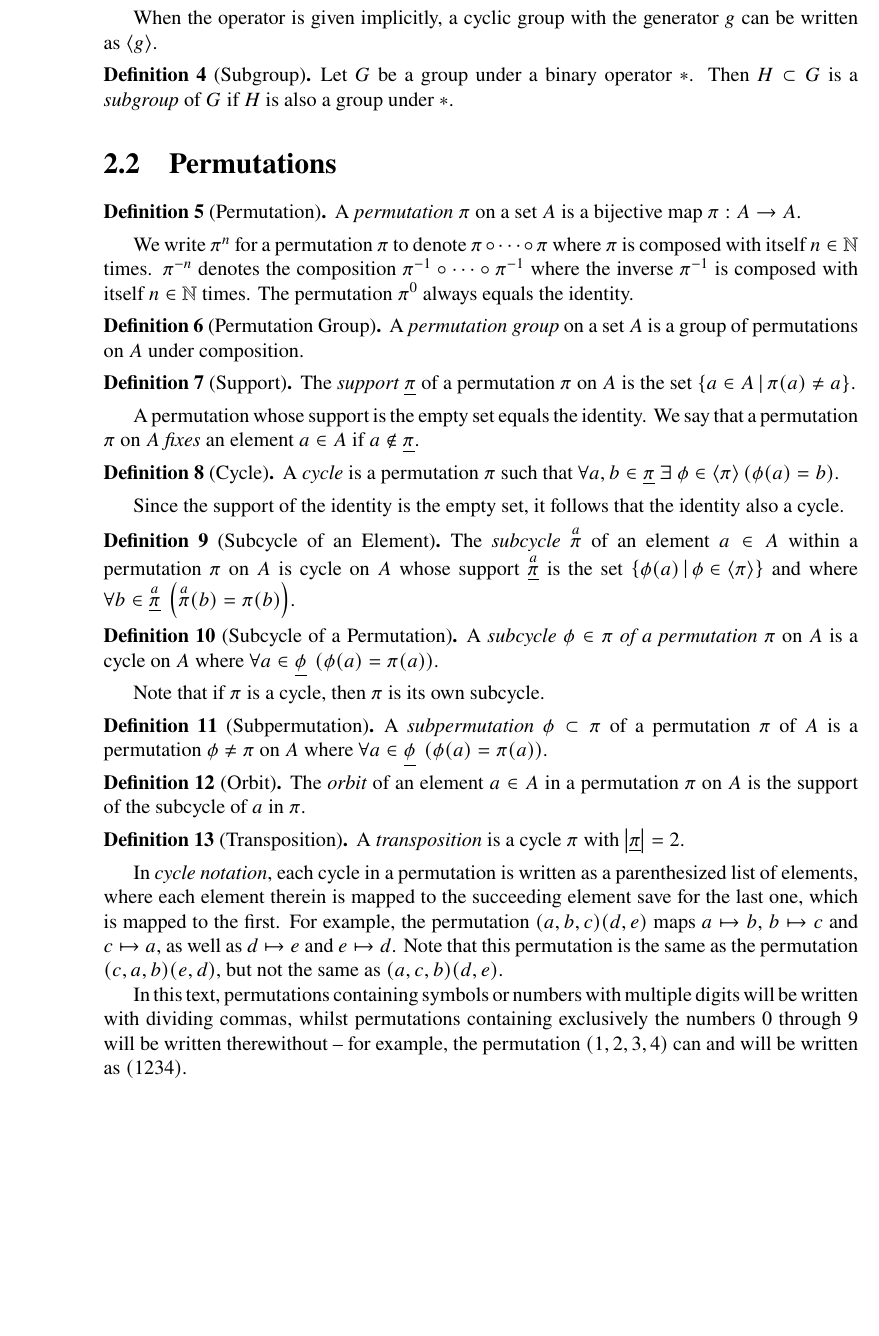
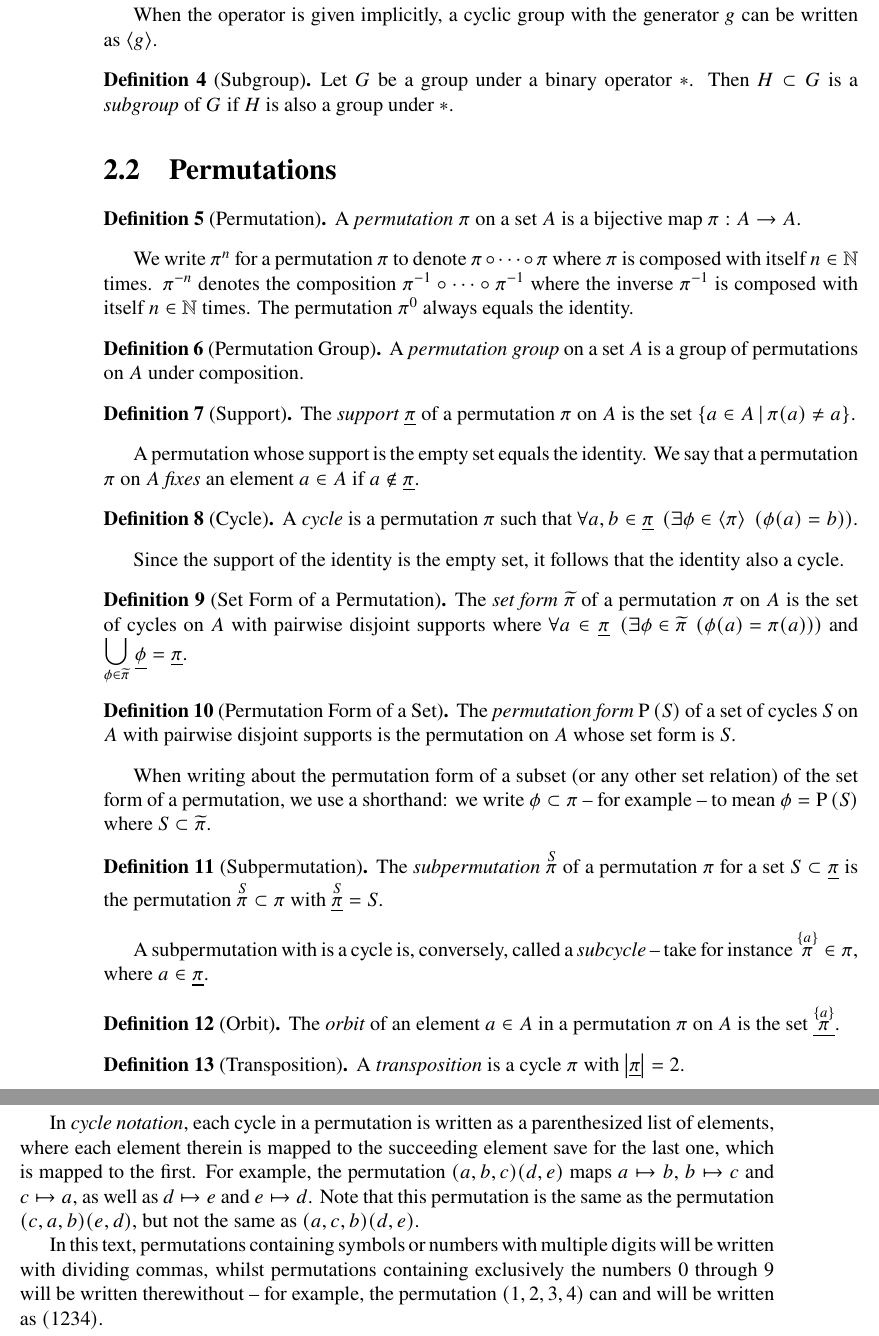
Before and after one commit to ase22003/Permutation-Group-Project, a LaTeX thesis (Report/main.tex): part of page 9 of 19 before the commit and two parts of pages 9 and 10 of 20 after it, the two joined at a grey line, cut so that both start at the same text, the shorter picture padded with empty space. Compiled offline with pdfLaTeX.

Commit message:
rewrote permutation definitions AGAIN

```diff
--- a/Report/main.tex
+++ b/Report/main.tex
@@ -423,7 +433,7 @@ A permutation whose support is the empty set equals the identity. We say that a
 
 \begin{definition}[Cycle]
 	A \emph{cycle} is a permutation \(\pi\) such that
-	\(\forall a,b\in \piset\ \exists\ \phi\in\langle\pi\rangle\left(\phi(a)=b\right)\).
+	\(\foralll {a,b\in \piset}{\existss {\phi\in\langle\pi\rangle}{\phi(a)=b}}\).
 	%\(\forall a,b\in \piset\ \exists\ n\in\mathbb{Z}\left(\pi^n(a)=b\right)\).
 
 	%\(\forall a,b\in \piset\ \left(\exists\phi\in(\langle\{\pi\}\rangle,\circ)\ \left(\phi(a)=b\right)\right)\).
@@ -432,26 +442,53 @@ A permutation whose support is the empty set equals the identity. We say that a
 
 Since the support of the identity is the empty set, it follows that the identity also a cycle.
 
-\begin{definition}[Subcycle of an Element]
-	The \emph{subcycle} \(\subcycle a \pi\) of an element \(a\in A\) within a permutation \(\pi\) on \(A\) is cycle on \(A\) whose support \(\underline{\subcycle a \pi}\) is the set
-	%\(\left\{b\in A \,\middle|\, \phi(a)=b,\, \phi\in \langle\pi\rangle \right\}\)
-	\(\setdef{\phi(a)}{\phi\in \langle\pi\rangle }\) and where \(\foralll{b\in \underline{\subcycle a \pi}}{\subcycle a \pi(b)=\pi(b)}\).
+%\begin{definition}[Subcycle]
+%	The \emph{subcycle} \(\subcycle a \pi\permin\pi\) of an element \(a\in A\) in a permutation \(\pi\) on \(A\) is cycle on \(A\) whose support \(\underline{\subcycle a \pi}\) is the set
+%	%\(\left\{b\in A \,\middle|\, \phi(a)=b,\, \phi\in \langle\pi\rangle \right\}\)
+%	\(\setdef{\phi(a)}{\phi\in \langle\pi\rangle }\) and where \(\foralll{b\in \underline{\subcycle a \pi}}{\subcycle a \pi(b)=\pi(b)}\).
+%\end{definition}
+%
+%%\begin{definition}[Subcycle of a Permutation]
+%%	A \emph{subcycle \(\phi\in\pi\) of a permutation \(\pi\)} on \(A\) is a cycle on \(A\) where \(\foralll{a\in\phiset}{\phi(a)=\pi(a)}\).
+%%	% and \(\phi(b)=b\) for each \(b\in\piset\setminus\phiset\).
+%%\end{definition}
+%
+%Note that if \(\pi\) is a cycle, then \(\pi\) is its own only subcycle.
+%
+%\begin{definition}[Subpermutation]
+%	A \emph{subpermutation} \(\phi\permsubset\pi\) of a permutation \(\pi\) on \(A\) is a permutation \(\phi\neq\pi\) on \(A\) where \(\foralll{a\in\phiset}{\phi(a)=\pi(a)}\).
+%	% and \(\phi(b)=b\) for each \(b\in\piset\setminus\phiset\).
+%\end{definition}
+
+\begin{definition}[Set Form of a Permutation]
+	The \emph{set form} \(\setform \pi\) of a permutation \(\pi\) on \(A\) is the set of cycles on \(A\) with
+	%\(\underset{\phi\in\setform\pi}{\scalebox{1.5}{$\bot$}}\ \phiset\).
+	pairwise disjoint supports where
+	\(\foralll {a\in\piset}{\existss {\phi\in\setform \pi}{\phi(a)=\pi(a)}}\)
+	and \(\underset{\phi\in\setform\pi}{\bbigcup}\ \phiset = \piset\).
 \end{definition}
 
-\begin{definition}[Subcycle of a Permutation]
-	A \emph{subcycle \(\phi\in\pi\) of a permutation \(\pi\)} on \(A\) is a cycle on \(A\) where \(\foralll{a\in\phiset}{\phi(a)=\pi(a)}\).
-	% and \(\phi(b)=b\) for each \(b\in\piset\setminus\phiset\).
+%\begin{definition}[Subcycle]
+%	The \emph{subcycle} \(\subcycle a \pi \in \setform\pi\) of an element \(a\in A\) within a permutation \(\pi\) on \(A\) is the cycle in \(\setform\pi\) where \(a\in\subcycle a\piset\).
+%\end{definition}
+
+\begin{definition}[Permutation Form of a Set]
+%	The \emph{permutation form} \(\permform S\) of a set of cycles \(S\) on \(A\) with pairwise disjoint supports is the permutation on \(A\) where \(\foralll {a\in\underline{\permform S}}{\existss {\phi\in S}{\phi(a)=\permform S (a)}}\) and \(\underset{\phi\in S}{\bbigcup}\ \phiset = \underline{\permform S}\).
+	The \emph{permutation form} \(\permform S\) of a set of cycles \(S\) on \(A\) with pairwise disjoint supports is the permutation on \(A\) whose set form is \(S\).
 \end{definition}
 
-Note that if \(\pi\) is a cycle, then \(\pi\) is its own subcycle.
+When writing about the permutation form of a subset (or any other set relation) of the set form of a permutation, we use a shorthand:
+%For example, we write \(\phi=\permform S\) where \(S\subset\setform \pi\) as just \(\phi\subset\pi\).
+we write \(\phi\subset\pi\) -- for example -- to mean \(\phi=\permform S\) where \(S\subset\setform \pi\).
 
 \begin{definition}[Subpermutation]
-	A \emph{subpermutation} \(\phi\subset\pi\) of a permutation \(\pi\) of \(A\) is a permutation \(\phi\neq\pi\) on \(A\) where \(\foralll{a\in\phiset}{\phi(a)=\pi(a)}\).
-	% and \(\phi(b)=b\) for each \(b\in\piset\setminus\phiset\).
+	The \emph{subpermutation} \(\subperm S \pi\) of a permutation \(\pi\) for a set \(S\subset\piset\) is the permutation \(\subperm S \pi\subset\pi\) with \(\support{\subperm S \pi} = S\).
 \end{definition}
 
+A subpermutation with is a cycle is, conversely, called a \textit{subcycle} -- take for instance \(\subcycle a \pi \in \pi\), where \(a\in\piset\).
+
 \begin{definition}[Orbit]
-	The \emph{orbit} of an element \(a\in A\) in a permutation \(\pi\) on \(A\) is the support of the subcycle of \(a\) in \(\pi\).
+	The \emph{orbit} of an element \(a\in A\) in a permutation \(\pi\) on \(A\) is the set \(\support{\subcycle a \pi}\).
 \end{definition}
 
 \begin{definition}[Transposition]
@@ -483,7 +520,7 @@ Note that if \(\pi\) is a cycle, then \(\pi\) is its own subcycle.
 %	Let \(a_{k+1}\in A\setminus\underset{i\in \{1,\cdots,k\}}\bbigcup\piset_i\) where \(k\in\mathbb{N}\) and each \(\pi_i\) is defined in the same way as \(\pi_1\) for each \(a_i\). Then \(\piset_{k+1}\)
 
 
-	Let \(a_{k+1}\in \piset\setminus\underset{i\in \{1,\cdots,k\}}\bbigcup\underline{\pi_i}\) where \(k\in\mathbb{N}\) and each \(\pi_i\) is a cycle satisfying \(\forall n\in\mathbb{Z}\  \left( \pi_i^n(a_{k+1})=\pi^n(a_{k+1}) \right)\).
+	Let \(a_{k+1}\in \piset\setminus\underset{i\in \{1,\cdots,k\}}\bbigcup\support{\pi_i}\) where \(k\in\mathbb{N}\) and each \(\pi_i\) is a cycle satisfying \(\forall n\in\mathbb{Z}\  \left( \pi_i^n(a_{k+1})=\pi^n(a_{k+1}) \right)\).
 	Then
 
 	%Let \(a_k\in A\) where \(k\in\mathbb{N}\) and \(a_{k}\in A\setminus\underset{i\in \{1,\cdots,k-1}\bbigcup\piset_i\) where each \(\pi_k\) is defined in the same way as \(\pi_1\). Then
```
Also changed, not shown: Report/main.pdf, Report/main.tex (32 more changed lines).
